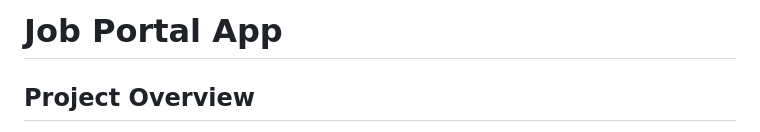
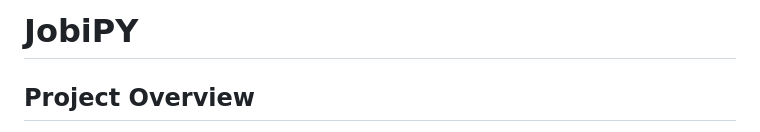
Before and after one commit to Geode30/JobiPY, a Markdown page: README.md, the part around the change. Rendered like a GitHub page.

```diff
--- a/README.md
+++ b/README.md
@@ -1,4 +1,4 @@
-# Job Portal App
+# JobiPY
 
 ## Project Overview
 
```
